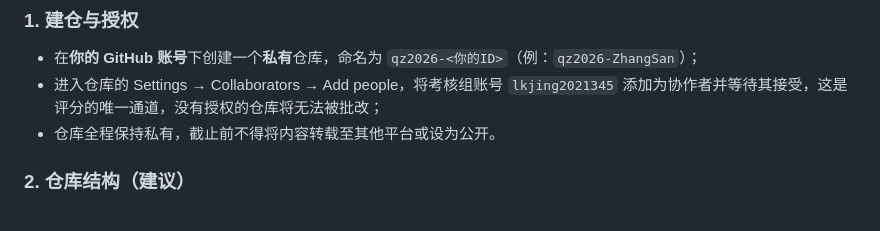
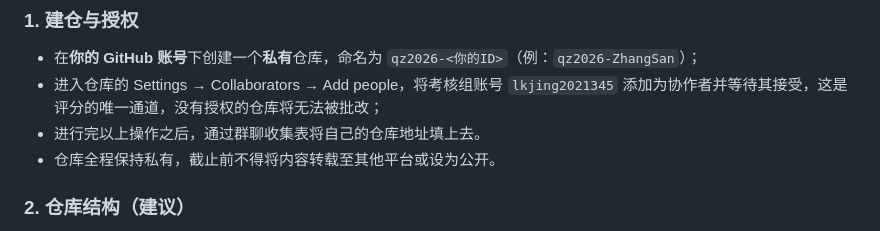
Before and after one commit to Cirno-baka-bot/qz2026-Cirno, a Markdown page: README.md, the part around the change. GitHub-like rendering.

Commit message:
更新 README.md

```diff
--- a/README.md
+++ b/README.md
@@ -24,6 +24,7 @@
 
 - 在**你的 GitHub 账号**下创建一个**私有**仓库，命名为 `qz2026-<你的ID>`（例：`qz2026-ZhangSan`）；
 - 进入仓库的 Settings → Collaborators → Add people，将考核组账号 `lkjing2021345` 添加为协作者并等待其接受，这是评分的唯一通道，没有授权的仓库将无法被批改；
+- 进行完以上操作之后，通过群聊收集表将自己的仓库地址填上去。
 - 仓库全程保持私有，截止前不得将内容转载至其他平台或设为公开。
 
 ### 2. 仓库结构（建议）
```
